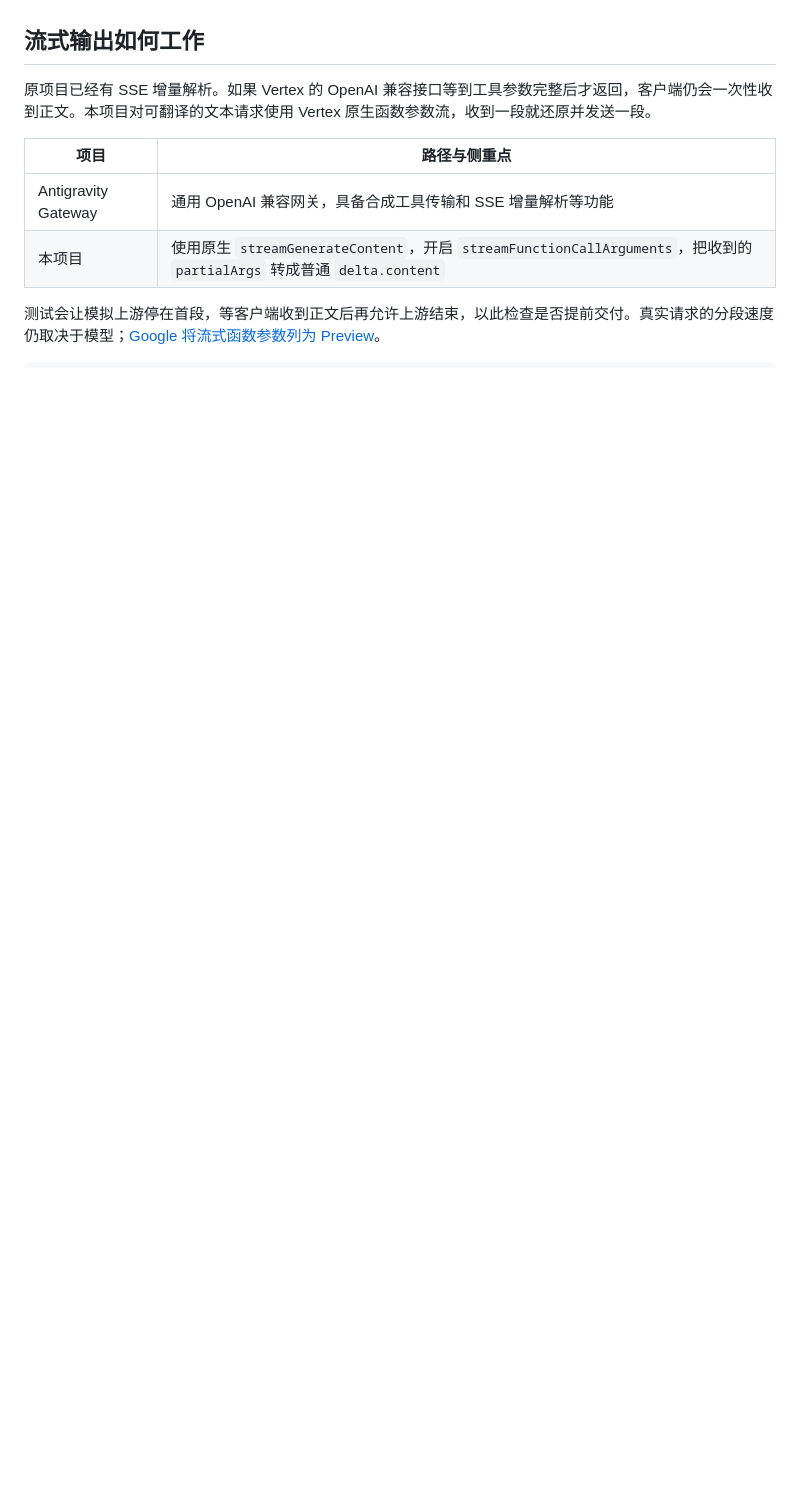
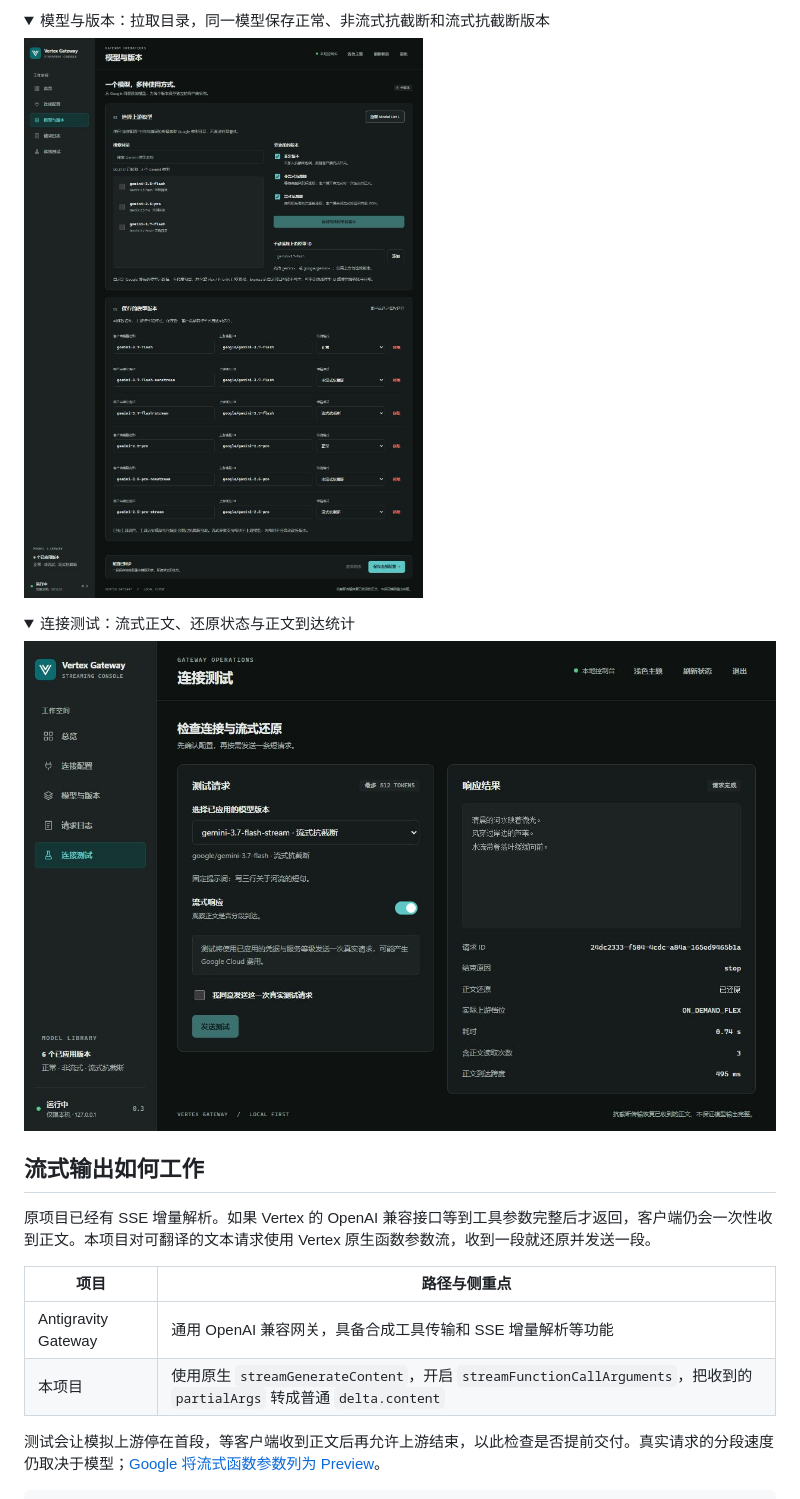
Before and after one commit to ken050210/vertex-streaming-anti-truncation, a Markdown page: README.md, the part around one of its changes. Drawn GitHub-style; pictures changed too: docs/screenshots/console-models.jpg (added), docs/screenshots/console-streaming-test.jpg (added); folded sections open; blank space fills up the shorter version.

```diff
--- a/README.md
+++ b/README.md
@@ -11,0 +26,14 @@
+</details>
+
+<details>
+<summary>模型与版本：拉取目录，同一模型保存正常、非流式抗截断和流式抗截断版本</summary>
+
+![深色模型管理：示例模型目录及两个模型各自的三种版本](docs/screenshots/console-models.jpg)
+
+</details>
+
+<details>
+<summary>连接测试：流式正文、还原状态与正文到达统计</summary>
+
+![深色连接测试：模拟流式回复、正文还原结果和到达统计](docs/screenshots/console-streaming-test.jpg)
+
```
Also changed, not shown: other parts of README.md (+15 -0 lines), README.en.md (+29 -0 lines), docs/screenshots/console-connection.jpg (added), docs/screenshots/console-overview.jpg (added).
